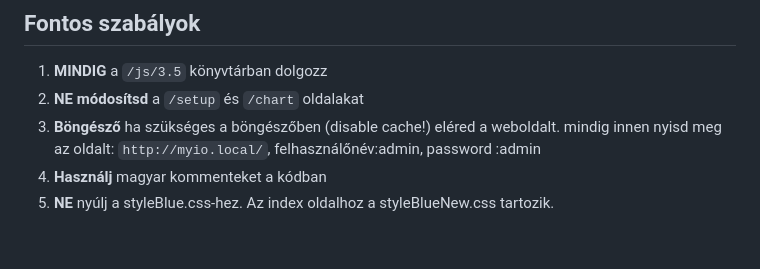
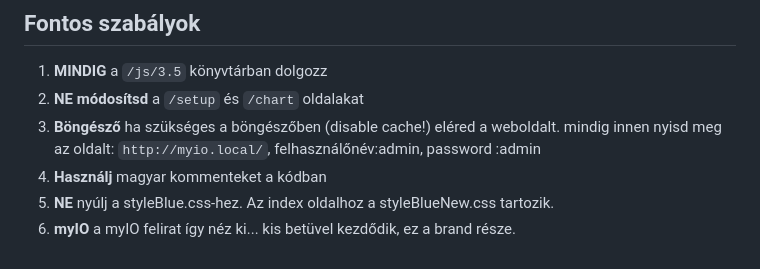
Before and after one commit to SmarthomeNinja/myio_theme_2, a Markdown page: CLAUDE.md, the part around the change. GitHub-like rendering.

Commit message:
Auto-sync: 2026. 02. 11. 9:08:04

```diff
--- a/CLAUDE.md
+++ b/CLAUDE.md
@@ -83,3 +83,4 @@
 3. **Böngésző** ha szükséges a böngészőben (disable cache!) eléred a weboldalt. mindig innen nyisd meg az oldalt: `http://myio.local/`, felhasználőnév:admin, password :admin
 4. **Használj** magyar kommenteket a kódban
 5. **NE** nyúlj a styleBlue.css-hez. Az index oldalhoz a styleBlueNew.css tartozik.
+6. **myIO** a myIO felirat így néz ki... kis betüvel kezdődik, ez a brand része.
```
